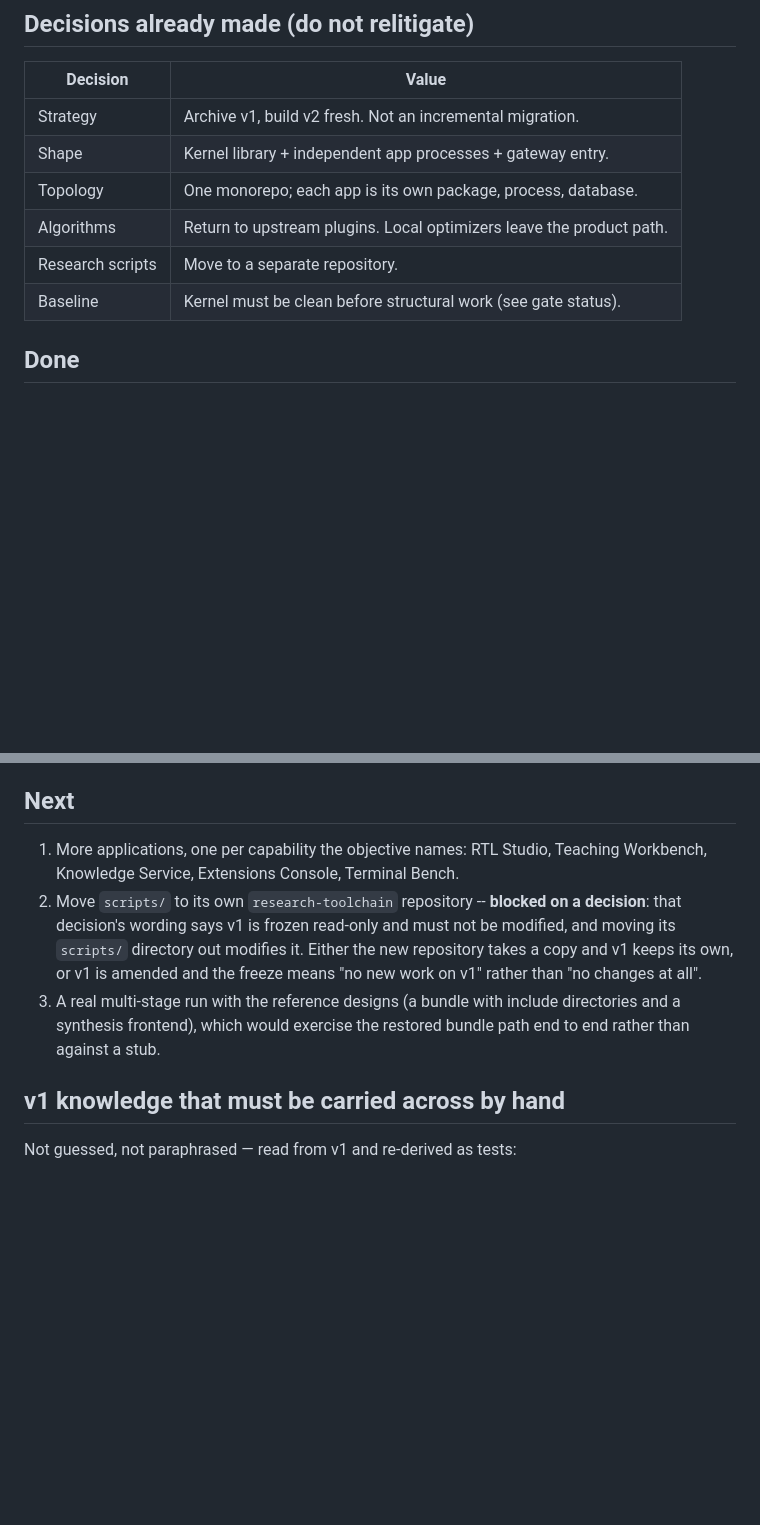
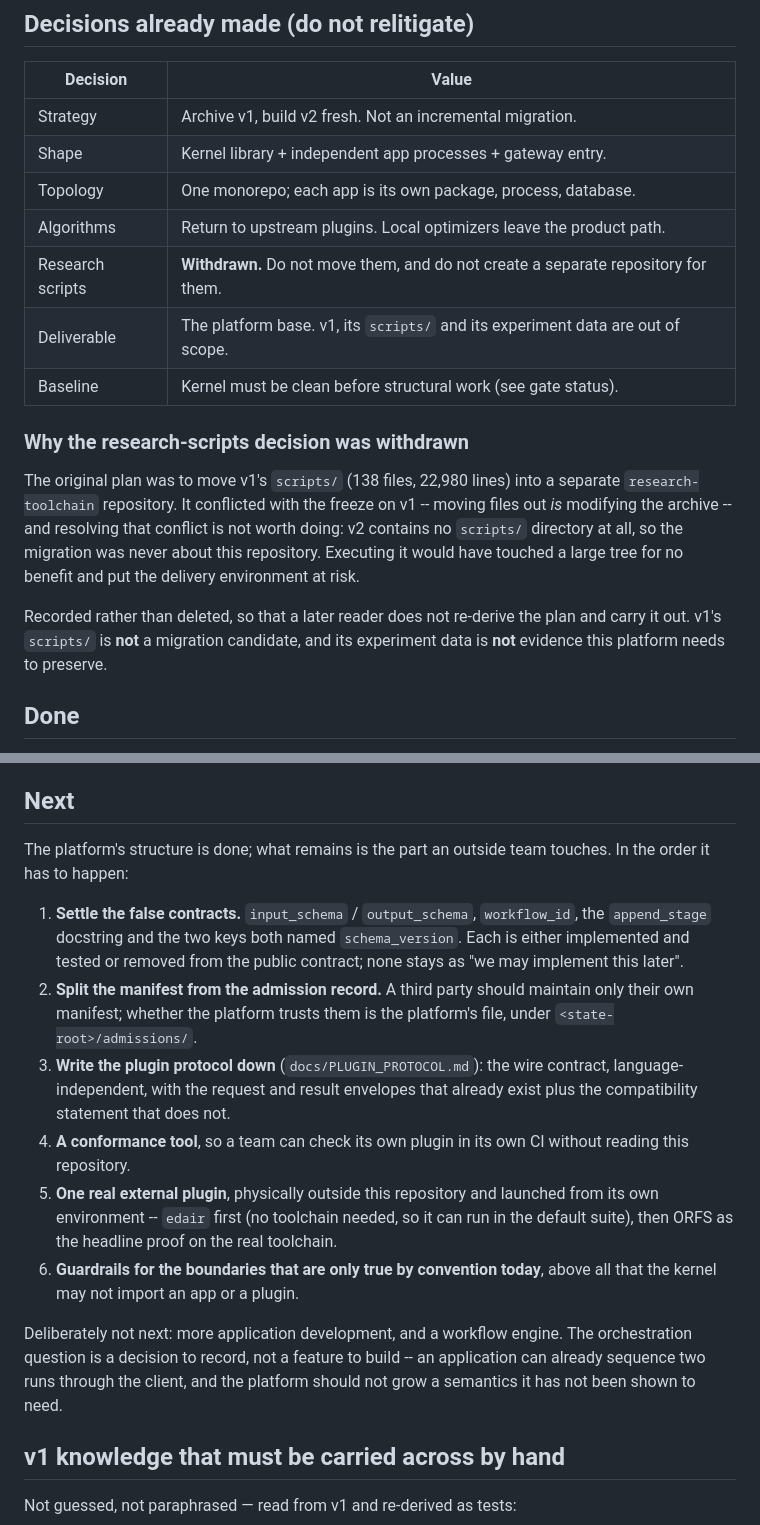
Before and after one commit to yuan-fd/ChipEvolve, a Markdown page: PROGRESS.md, 2 parts joined by grey strips. GitHub-like rendering; blank space fills up the shorter version.

Commit message:
docs: withdraw the research-scripts migration, and record what is next
The plan to move v1's `scripts/` (138 files, 22,980 lines) into a separate
`research-toolchain` repository is withdrawn. It conflicted with the freeze on
v1 -- moving files out *is* modifying the archive -- and resolving that conflict
is not worth doing: v2 contains no `scripts/` directory at all, so the migration
was never about this repository. Executing it would have touched a large tree for
no benefit and put the delivery environment at risk.

Recorded rather than deleted, so a later reader does not re-derive the plan and
carry it out. The deliverable is the platform base; v1, its scripts and its
experiment data are out of scope.

The Next section is rewritten to match: what remains is the part an outside team
touches -- honest contracts, the manifest/admission split, the written protocol,
a conformance tool, one real external plugin, and guardrails for the boundaries
that are only true by convention today. More application development and a
workflow engine are explicitly not next; orchestration is a decision to record,
not a feature to build, because an application can already sequence two runs.

```diff
--- a/PROGRESS.md
+++ b/PROGRESS.md
@@ -14,8 +14,22 @@ apps.  v1 is archived read-only; nothing here migrates file by file.  Target:
 | Shape | Kernel library + independent app processes + gateway entry. |
 | Topology | One monorepo; each app is its own package, process, database. |
 | Algorithms | Return to upstream plugins. Local optimizers leave the product path. |
-| Research scripts | Move to a separate repository. |
+| Research scripts | **Withdrawn.** Do not move them, and do not create a separate repository for them. |
+| Deliverable | The platform base. v1, its `scripts/` and its experiment data are out of scope. |
 | Baseline | Kernel must be clean before structural work (see gate status). |
+
+### Why the research-scripts decision was withdrawn
+
+The original plan was to move v1's `scripts/` (138 files, 22,980 lines) into a
+separate `research-toolchain` repository.  It conflicted with the freeze on v1 --
+moving files out *is* modifying the archive -- and resolving that conflict is not
+worth doing: v2 contains no `scripts/` directory at all, so the migration was
+never about this repository.  Executing it would have touched a large tree for no
+benefit and put the delivery environment at risk.
+
+Recorded rather than deleted, so that a later reader does not re-derive the plan
+and carry it out.  v1's `scripts/` is **not** a migration candidate, and its
+experiment data is **not** evidence this platform needs to preserve.
 
 ## Done
 
@@ -668,16 +682,31 @@ sits beside the value.
 
 ## Next
 
-1. More applications, one per capability the objective names: RTL Studio,
-   Teaching Workbench, Knowledge Service, Extensions Console, Terminal Bench.
-2. Move `scripts/` to its own `research-toolchain` repository -- **blocked on a
-   decision**: that decision's wording says v1 is frozen read-only and must not
-   be modified, and moving its ``scripts/`` directory out modifies it.  Either
-   the new repository takes a copy and v1 keeps its own, or v1 is amended and the
-   freeze means "no new work on v1" rather than "no changes at all".
-3. A real multi-stage run with the reference designs (a bundle with include
-   directories and a synthesis frontend), which would exercise the restored
-   bundle path end to end rather than against a stub.
+The platform's structure is done; what remains is the part an outside team
+touches.  In the order it has to happen:
+
+1. **Settle the false contracts.** `input_schema` / `output_schema`,
+   `workflow_id`, the `append_stage` docstring and the two keys both named
+   `schema_version`.  Each is either implemented and tested or removed from the
+   public contract; none stays as "we may implement this later".
+2. **Split the manifest from the admission record.** A third party should
+   maintain only their own manifest; whether the platform trusts them is the
+   platform's file, under `<state-root>/admissions/`.
+3. **Write the plugin protocol down** (`docs/PLUGIN_PROTOCOL.md`): the wire
+   contract, language-independent, with the request and result envelopes that
+   already exist plus the compatibility statement that does not.
+4. **A conformance tool**, so a team can check its own plugin in its own CI
+   without reading this repository.
+5. **One real external plugin**, physically outside this repository and launched
+   from its own environment -- `edair` first (no toolchain needed, so it can run
+   in the default suite), then ORFS as the headline proof on the real toolchain.
+6. **Guardrails for the boundaries that are only true by convention today**,
+   above all that the kernel may not import an app or a plugin.
+
+Deliberately not next: more application development, and a workflow engine.  The
+orchestration question is a decision to record, not a feature to build -- an
+application can already sequence two runs through the client, and the platform
+should not grow a semantics it has not been shown to need.
 
 ## v1 knowledge that must be carried across by hand
 
```
